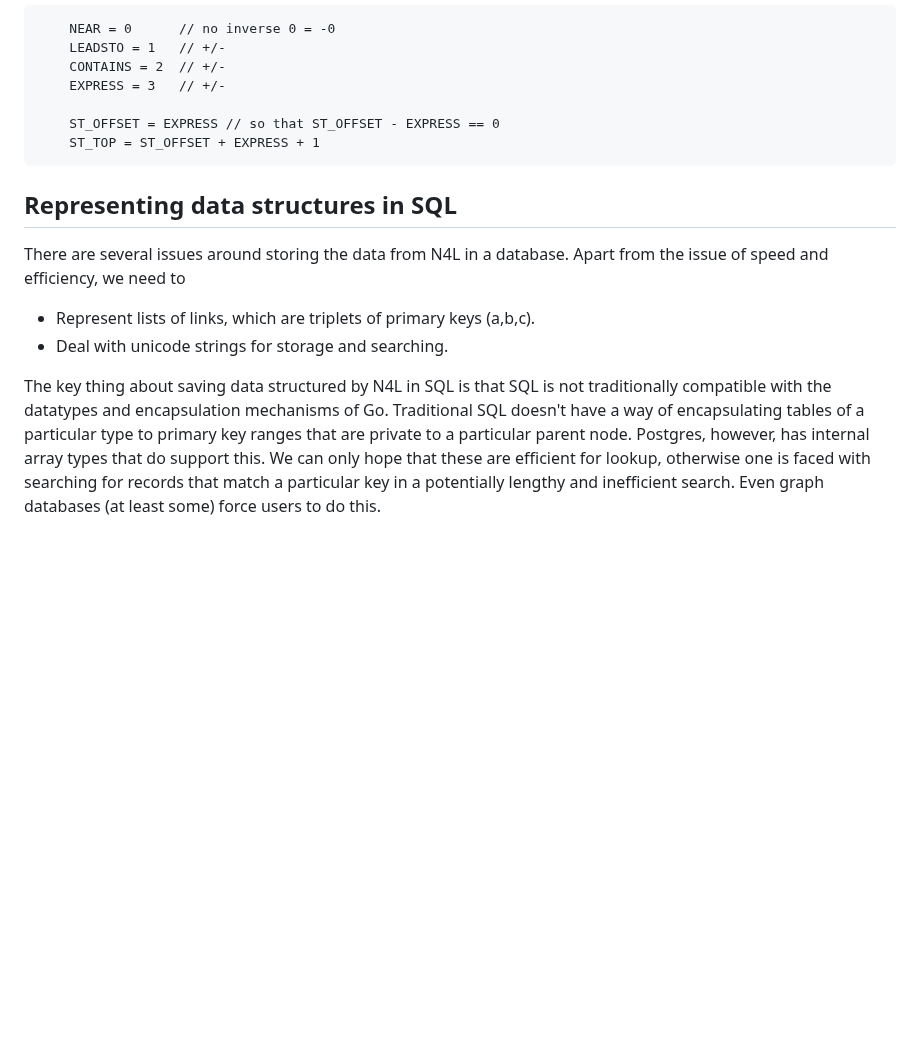
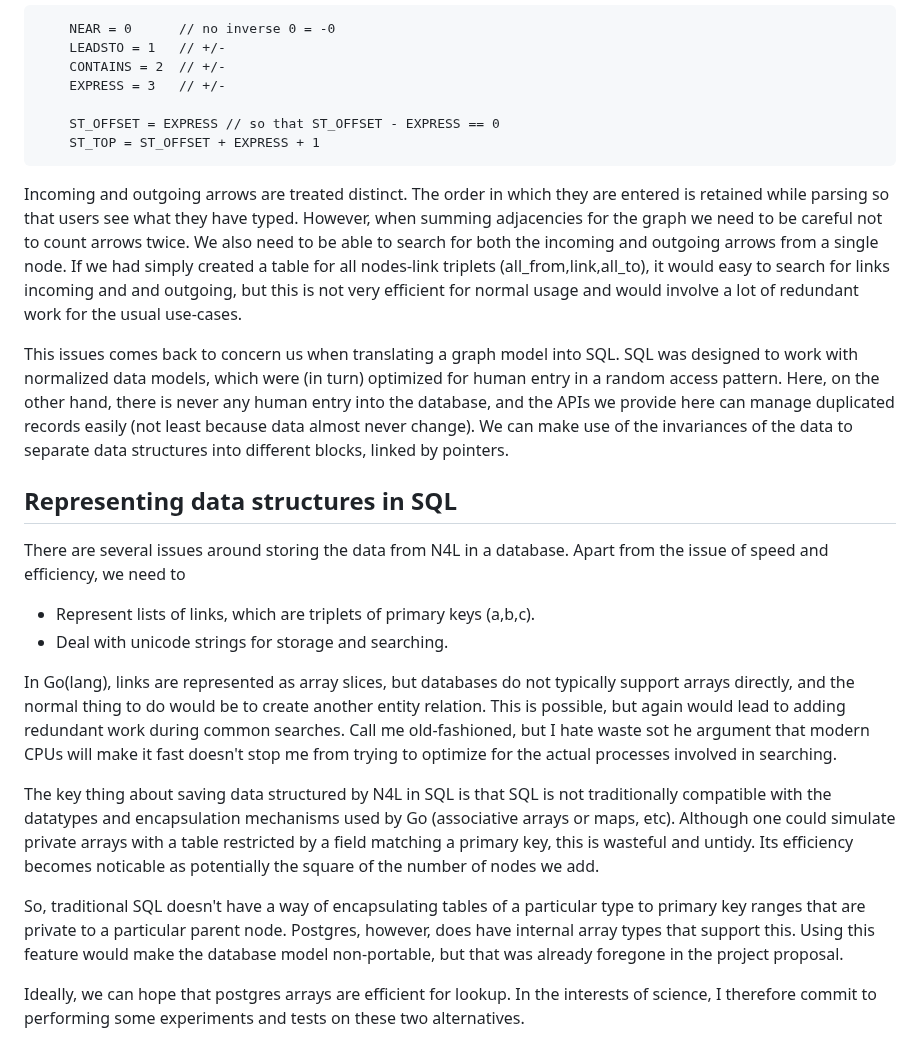
Before and after one commit to shdlabs/SSTorytime, a Markdown page: src/README.md, the part around the change. Rendered like a GitHub page; blank space fills up the shorter version.

Commit message:
Commentary

```diff
--- a/src/README.md
+++ b/src/README.md
@@ -161,17 +161,51 @@ determine the way the links will be searched.
 </pre>
 
 
+Incoming and outgoing arrows are treated distinct. The order in which
+they are entered is retained while parsing so that users see what they
+have typed. However, when summing adjacencies for the graph we need to
+be careful not to count arrows twice. We also need to be able to
+search for both the incoming and outgoing arrows from a single
+node. If we had simply created a table for all nodes-link triplets
+(all_from,link,all_to), it would easy to search for links incoming and
+and outgoing, but this is not very efficient for normal usage and would involve
+a lot of redundant work for the usual use-cases.
+
+This issues comes back to concern us when translating a graph model into SQL. SQL was designed
+to work with normalized data models, which were (in turn) optimized for human entry in a random
+access pattern. Here, on the
+other hand, there is never any human entry into the database, and the APIs we provide here can
+manage duplicated records easily (not least because data almost never change). We can make use
+of the invariances of the data to separate data structures into different blocks, linked by pointers.
+
 ## Representing data structures in SQL
 
 There are several issues around storing the data from N4L in a database. Apart from the
 issue of speed and efficiency, we need to
+
 * Represent lists of links, which are triplets of primary keys (a,b,c).
 * Deal with unicode strings for storage and searching.
 
-The key thing about saving data structured by N4L in SQL is that SQL is not traditionally
-compatible with the datatypes and encapsulation mechanisms of Go. Traditional SQL
-doesn't have a way of encapsulating tables of a particular type to primary key ranges that
-are private to a particular parent node. Postgres, however, has internal array types
-that do support this. We can only hope that these are efficient for lookup, otherwise
-one is faced with searching for records that match a particular key in a potentially
-lengthy and inefficient search. Even graph databases (at least some) force users to do this.
+In Go(lang), links are represented as array slices, but databases do not typically support arrays
+directly, and the normal thing to do would be to create another entity relation. This is possible, but
+again would lead to adding redundant work during common searches. Call me old-fashioned, but I hate
+waste sot he argument that modern CPUs will make it fast doesn't stop me from trying to optimize for the
+actual processes involved in searching.
+
+The key thing about saving data structured by N4L in SQL is that SQL
+is not traditionally compatible with the datatypes and encapsulation
+mechanisms used by Go (associative arrays or maps, etc). Although one
+could simulate private arrays with a table restricted by a field
+matching a primary key, this is wasteful and untidy. Its efficiency
+becomes noticable as potentially the square of the number of nodes we
+add.
+
+So, traditional SQL doesn't have a way of encapsulating tables of a
+particular type to primary key ranges that are private to a particular
+parent node. Postgres, however, does have internal array types that
+support this. Using this feature would make the database model non-portable,
+but that was already foregone in the project proposal.
+
+Ideally, we can hope that postgres arrays are efficient for lookup.
+In the interests of science, I therefore commit to performing some
+experiments and tests on these two alternatives.
```
